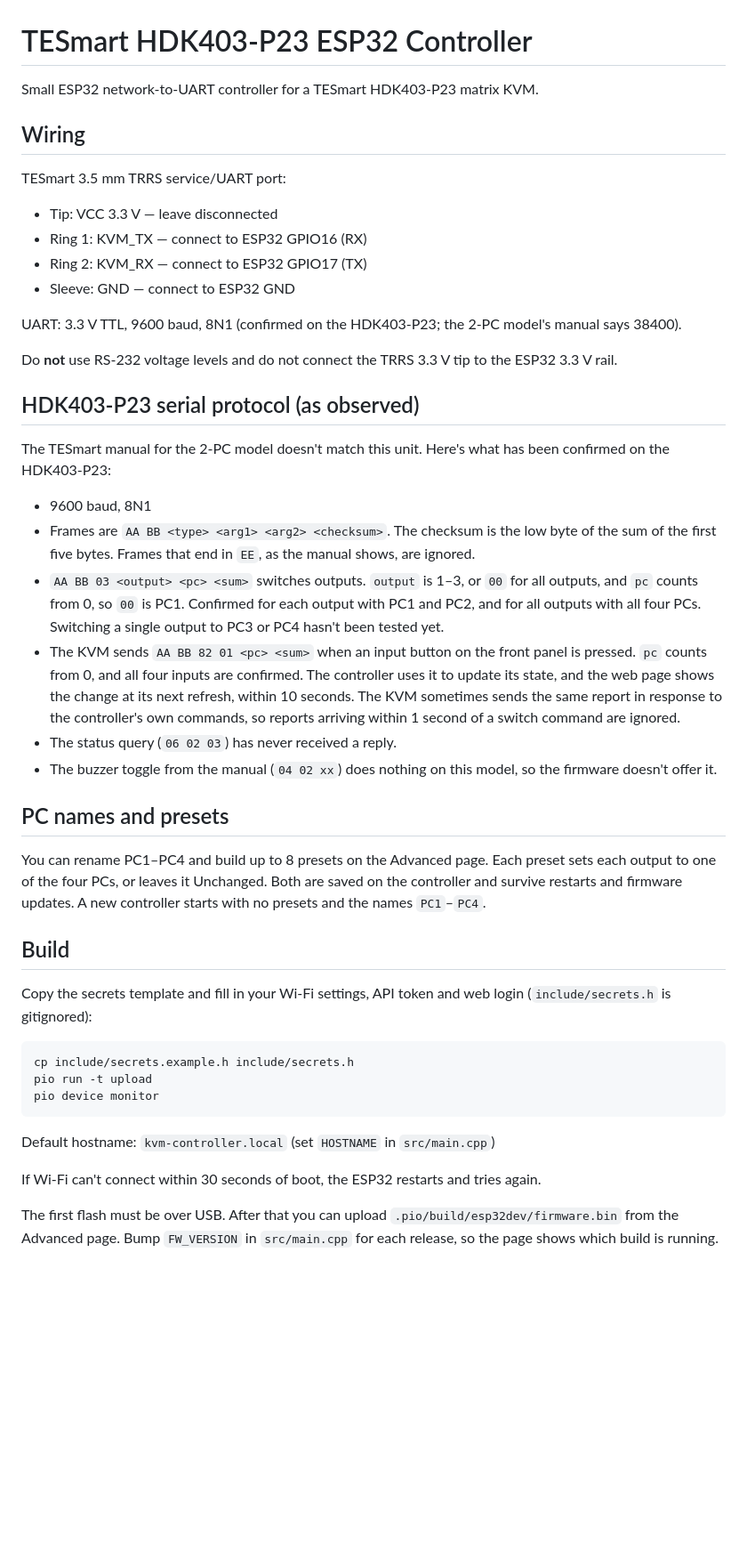
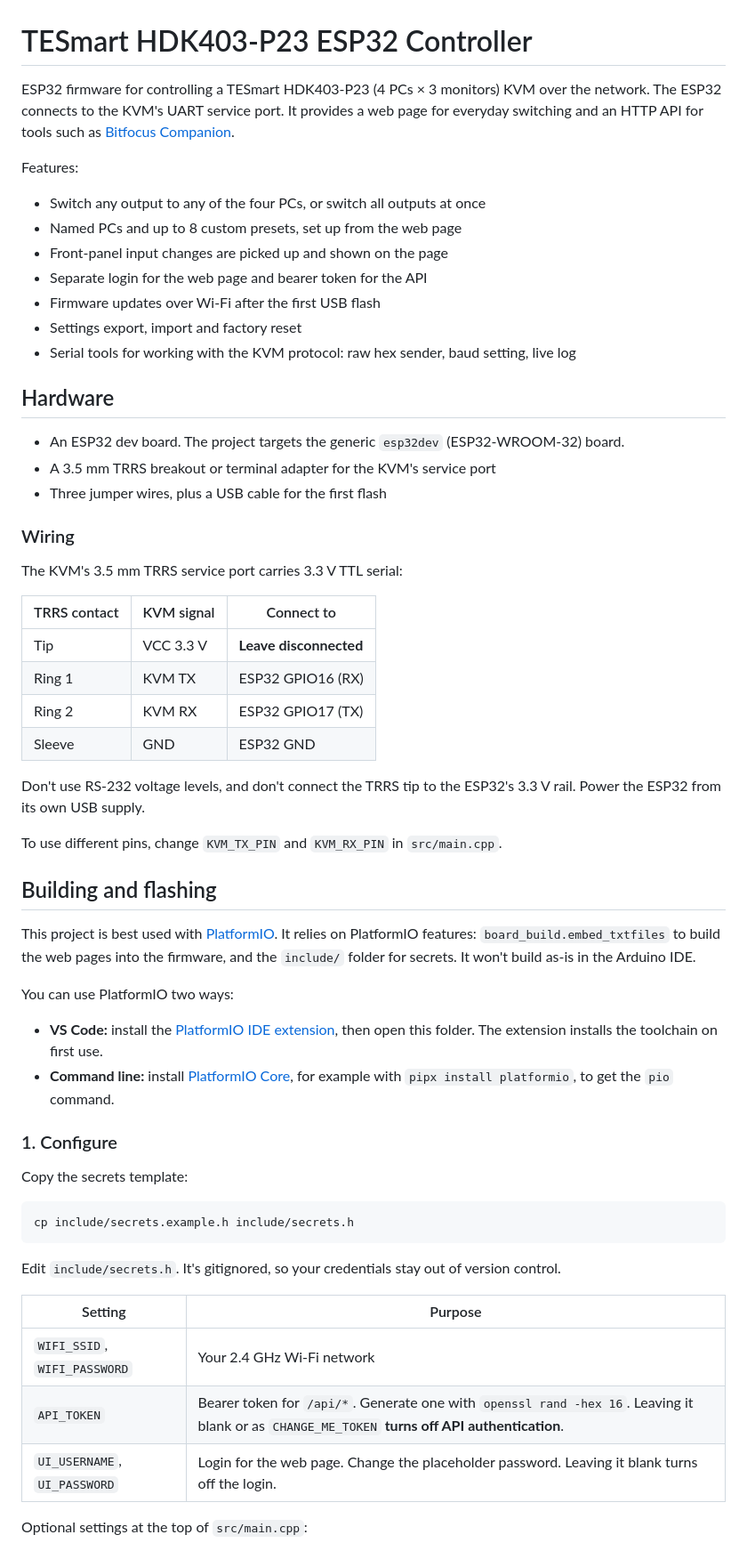
Before and after one commit to LKHetzel/smart-kvm-esp32, a Markdown page: README.md, the part around one of its changes. Shown at 89% size. Drawn GitHub-style; blank space fills up the shorter version.

````diff
--- a/README.md
+++ b/README.md
@@ -1,48 +1,62 @@
 # TESmart HDK403-P23 ESP32 Controller
 
-Small ESP32 network-to-UART controller for a TESmart HDK403-P23 matrix KVM.
+ESP32 firmware for controlling a TESmart HDK403-P23 (4 PCs × 3 monitors) KVM over the network. The ESP32 connects to the KVM's UART service port. It provides a web page for everyday switching and an HTTP API for tools such as [Bitfocus Companion](https://bitfocus.io/companion).
 
-## Wiring
+Features:
 
-TESmart 3.5 mm TRRS service/UART port:
+- Switch any output to any of the four PCs, or switch all outputs at once
+- Named PCs and up to 8 custom presets, set up from the web page
+- Front-panel input changes are picked up and shown on the page
+- Separate login for the web page and bearer token for the API
+- Firmware updates over Wi-Fi after the first USB flash
+- Settings export, import and factory reset
+- Serial tools for working with the KVM protocol: raw hex sender, baud setting, live log
 
-- Tip: VCC 3.3 V — leave disconnected
-- Ring 1: KVM_TX — connect to ESP32 GPIO16 (RX)
-- Ring 2: KVM_RX — connect to ESP32 GPIO17 (TX)
-- Sleeve: GND — connect to ESP32 GND
+## Hardware
 
-UART: 3.3 V TTL, 9600 baud, 8N1 (confirmed on the HDK403-P23; the 2-PC model's manual says 38400).
+- An ESP32 dev board. The project targets the generic `esp32dev` (ESP32-WROOM-32) board.
+- A 3.5 mm TRRS breakout or terminal adapter for the KVM's service port
+- Three jumper wires, plus a USB cable for the first flash
 
-Do **not** use RS-232 voltage levels and do not connect the TRRS 3.3 V tip to the ESP32 3.3 V rail.
+### Wiring
 
-## HDK403-P23 serial protocol (as observed)
+The KVM's 3.5 mm TRRS service port carries 3.3 V TTL serial:
 
-The TESmart manual for the 2-PC model doesn't match this unit. Here's what has been confirmed on the HDK403-P23:
+| TRRS contact | KVM signal | Connect to |
+|---|---|---|
+| Tip | VCC 3.3 V | **Leave disconnected** |
+| Ring 1 | KVM TX | ESP32 GPIO16 (RX) |
+| Ring 2 | KVM RX | ESP32 GPIO17 (TX) |
+| Sleeve | GND | ESP32 GND |
 
-- 9600 baud, 8N1
-- Frames are `AA BB <type> <arg1> <arg2> <checksum>`. The checksum is the low byte of the sum of the first five bytes. Frames that end in `EE`, as the manual shows, are ignored.
-- `AA BB 03 <output> <pc> <sum>` switches outputs. `output` is 1–3, or `00` for all outputs, and `pc` counts from 0, so `00` is PC1. Confirmed for each output with PC1 and PC2, and for all outputs with all four PCs. Switching a single output to PC3 or PC4 hasn't been tested yet.
-- The KVM sends `AA BB 82 01 <pc> <sum>` when an input button on the front panel is pressed. `pc` counts from 0, and all four inputs are confirmed. The controller uses it to update its state, and the web page shows the change at its next refresh, within 10 seconds. The KVM sometimes sends the same report in response to the controller's own commands, so reports arriving within 1 second of a switch command are ignored.
-- The status query (`06 02 03`) has never received a reply.
-- The buzzer toggle from the manual (`04 02 xx`) does nothing on this model, so the firmware doesn't offer it.
+Don't use RS-232 voltage levels, and don't connect the TRRS tip to the ESP32's 3.3 V rail. Power the ESP32 from its own USB supply.
 
-## PC names and presets
+To use different pins, change `KVM_TX_PIN` and `KVM_RX_PIN` in `src/main.cpp`.
 
-You can rename PC1–PC4 and build up to 8 presets on the Advanced page. Each preset sets each output to one of the four PCs, or leaves it Unchanged. Both are saved on the controller and survive restarts and firmware updates. A new controller starts with no presets and the names `PC1`–`PC4`.
+## Building and flashing
 
-## Build
+This project is best used with [PlatformIO](https://platformio.org/). It relies on PlatformIO features: `board_build.embed_txtfiles` to build the web pages into the firmware, and the `include/` folder for secrets. It won't build as-is in the Arduino IDE.
 
-Copy the secrets template and fill in your Wi-Fi settings, API token and web login (`include/secrets.h` is gitignored):
+You can use PlatformIO two ways:
+
+- **VS Code:** install the [PlatformIO IDE extension](https://platformio.org/install/ide?install=vscode), then open this folder. The extension installs the toolchain on first use.
+- **Command line:** install [PlatformIO Core](https://docs.platformio.org/en/latest/core/installation/index.html), for example with `pipx install platformio`, to get the `pio` command.
+
+### 1. Configure
+
+Copy the secrets template:
 
 ```bash
 cp include/secrets.example.h include/secrets.h
-pio run -t upload
-pio device monitor
 ```
 
-Default hostname: `kvm-controller.local` (set `HOSTNAME` in `src/main.cpp`)
+Edit `include/secrets.h`. It's gitignored, so your credentials stay out of version control.
 
-If Wi-Fi can't connect within 30 seconds of boot, the ESP32 restarts and tries again.
+| Setting | Purpose |
+|---|---|
+| `WIFI_SSID`, `WIFI_PASSWORD` | Your 2.4 GHz Wi-Fi network |
+| `API_TOKEN` | Bearer token for `/api/*`. Generate one with `openssl rand -hex 16`. Leaving it blank or as `CHANGE_ME_TOKEN` **turns off API authentication**. |
+| `UI_USERNAME`, `UI_PASSWORD` | Login for the web page. Change the placeholder password. Leaving it blank turns off the login. |
 
-The first flash must be over USB. After that you can upload `.pio/build/esp32dev/firmware.bin` from the Advanced page. Bump `FW_VERSION` in `src/main.cpp` for each release, so the page shows which build is running.
+Optional settings at the top of `src/main.cpp`:
 
````
Also changed, not shown: other parts of README.md (+136 -45 lines).
